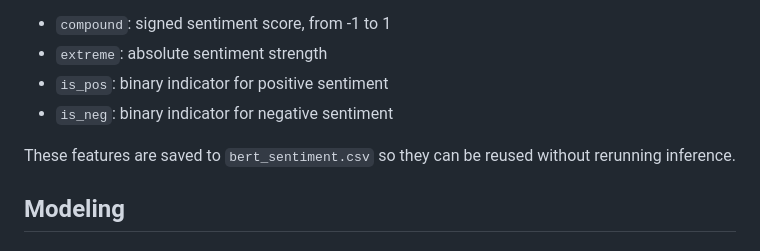
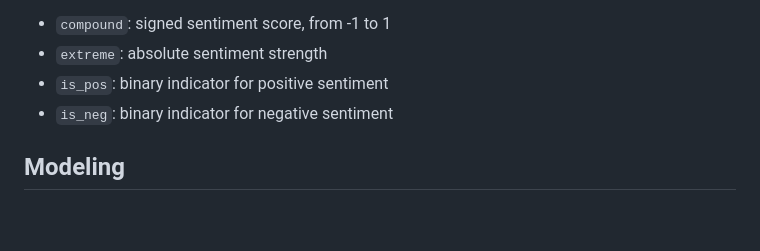
Before and after one commit to JL3624/STATUN3061--Mem-Ra, a Markdown page: README.md, the part around the change. GitHub-like rendering; blank space fills up the shorter version.

Commit message:
Update README to remove CSV reference
Removed mention of saved features in bert_sentiment.csv.

```diff
--- a/README.md
+++ b/README.md
@@ -45,8 +45,6 @@ The model is run in batches on both text sources. For each input, we convert the
 - `is_pos`: binary indicator for positive sentiment
 - `is_neg`: binary indicator for negative sentiment
 
-These features are saved to `bert_sentiment.csv` so they can be reused without rerunning inference.
-
 ## Modeling
 
 ### Baseline
```
